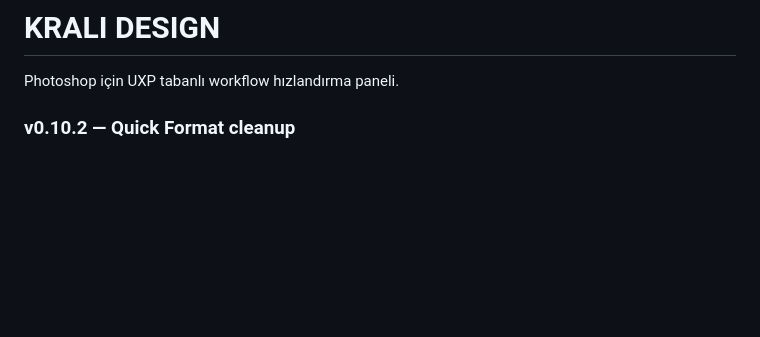
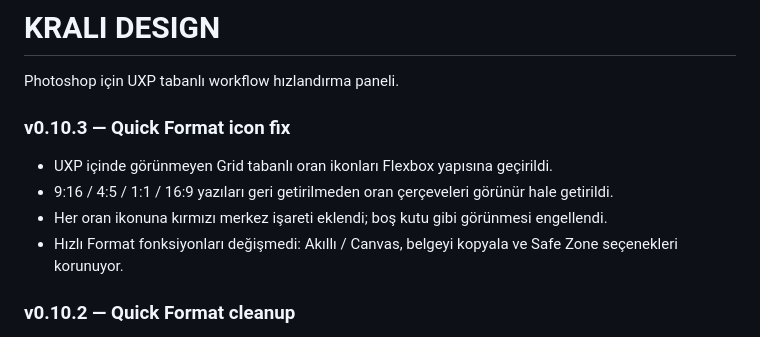
Before and after one commit to izmirli-ali/krali-design, a Markdown page: README.md, the part around the change. Drawn GitHub-style; blank space fills up the shorter version.

Commit message:
v0.10.3: document quick format icon fix

```diff
--- a/README.md
+++ b/README.md
@@ -1,6 +1,13 @@
 # KRALI DESIGN
 
 Photoshop için UXP tabanlı workflow hızlandırma paneli.
+
+### v0.10.3 — Quick Format icon fix
+- UXP içinde görünmeyen Grid tabanlı oran ikonları Flexbox yapısına geçirildi.
+- 9:16 / 4:5 / 1:1 / 16:9 yazıları geri getirilmeden oran çerçeveleri görünür hale getirildi.
+- Her oran ikonuna kırmızı merkez işareti eklendi; boş kutu gibi görünmesi engellendi.
+- Hızlı Format fonksiyonları değişmedi: Akıllı / Canvas, belgeyi kopyala ve Safe Zone seçenekleri korunuyor.
+
 
 ### v0.10.2 — Quick Format cleanup
 - Aktif Belge kartı kaldırıldı; işlevsel aksiyon içermediği için panelde yer kaplamıyor.
```
